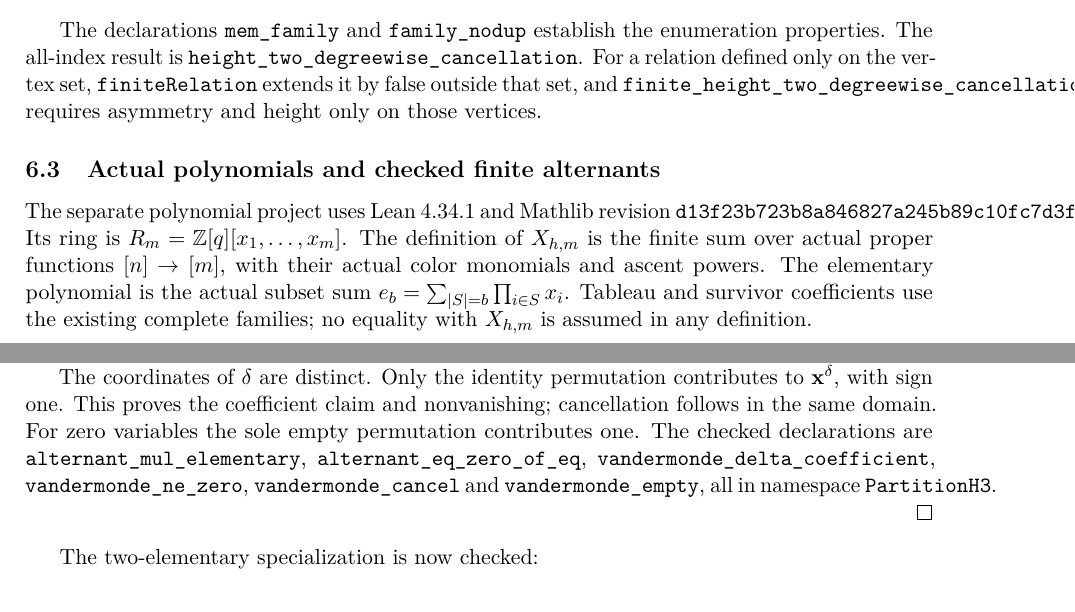
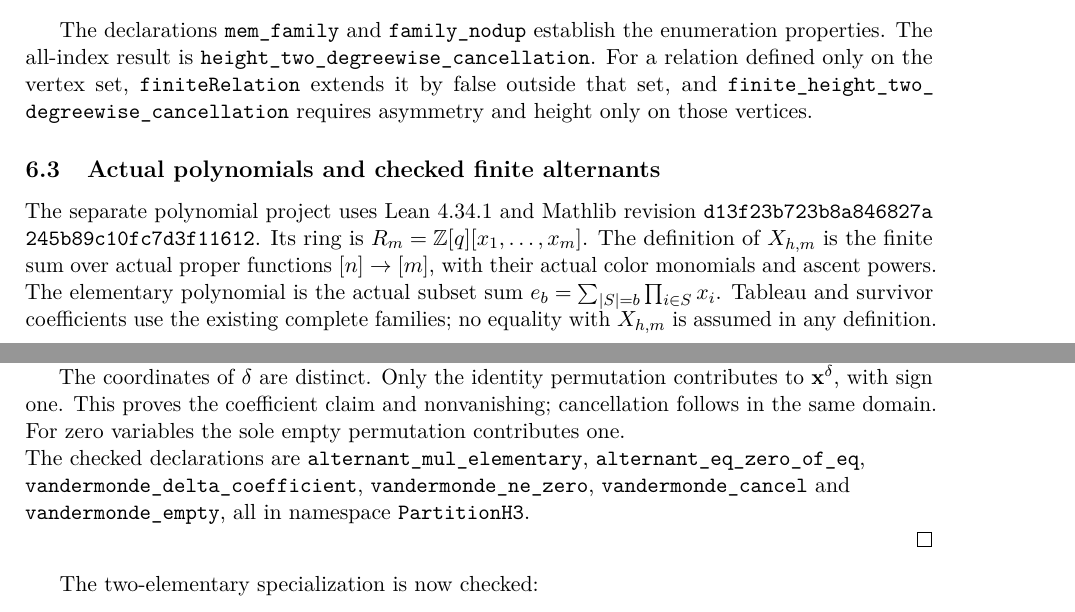
Before and after one commit to cyamba/yamba-ai-math, a LaTeX paper (research/partitions/paper/main.tex): two parts of pages 6 and 7 of 11, joined at a grey line, cut so that both start at the same text. Compiled offline with pdfLaTeX.

```diff
--- a/research/partitions/paper/main.tex
+++ b/research/partitions/paper/main.tex
@@ -471,13 +471,13 @@
 enumeration properties. The all-index result is
 \texttt{height\_two\_degreewise\_cancellation}. For a relation defined only
 on the vertex set, \texttt{finiteRelation} extends it by false outside that
-set, and \texttt{finite\_height\_two\_degreewise\_cancellation} requires
+set, and \texttt{finite\_\allowbreak height\_\allowbreak two\_\allowbreak degreewise\_\allowbreak cancellation} requires
 asymmetry and height only on those vertices.
 
 \subsection{Actual polynomials and checked finite alternants}
 
 The separate polynomial project uses Lean 4.34.1 and Mathlib revision
-\texttt{d13f23b723b8a846827a245b89c10fc7d3f11612}. Its ring is
+\texttt{d13f23b723b8a846827a\allowbreak 245b89c10fc7d3f11612}. Its ring is
 $R_m=\mathbb Z[q][x_1,\ldots,x_m]$. The definition of $X_{h,m}$ is the
 finite sum over actual proper functions $[n]\to[m]$, with their actual
 color monomials and ascent powers. The elementary polynomial is the actual
@@ -516,12 +516,15 @@
 The coordinates of $\delta$ are distinct. Only the identity permutation
 contributes to $\mathbf x^\delta$, with sign one. This proves the coefficient
 claim and nonvanishing; cancellation follows in the same domain. For zero
-variables the sole empty permutation contributes one. The checked declarations
-are \texttt{alternant\_mul\_elementary},
+variables the sole empty permutation contributes one.
+\par\begingroup\raggedright
+The checked declarations are \texttt{alternant\_mul\_elementary},
 \texttt{alternant\_eq\_zero\_of\_eq},
 \texttt{vandermonde\_delta\_coefficient},
-\texttt{vandermonde\_ne\_zero}, \texttt{vandermonde\_cancel} and
-\texttt{vandermonde\_empty}, all in namespace \texttt{PartitionH3}.
+\texttt{vandermonde\_\allowbreak ne\_\allowbreak zero},
+\texttt{vandermonde\_\allowbreak cancel} and
+\texttt{vandermonde\_\allowbreak empty}, all in namespace \texttt{PartitionH3}.
+\par\endgroup
 \end{proof}
 
 The two-elementary specialization is now checked:
```
Also changed, not shown: README.md, research/partitions/README.md, research/partitions/paper/height-two-positivity.pdf (added), research/partitions/publication/README.md.
